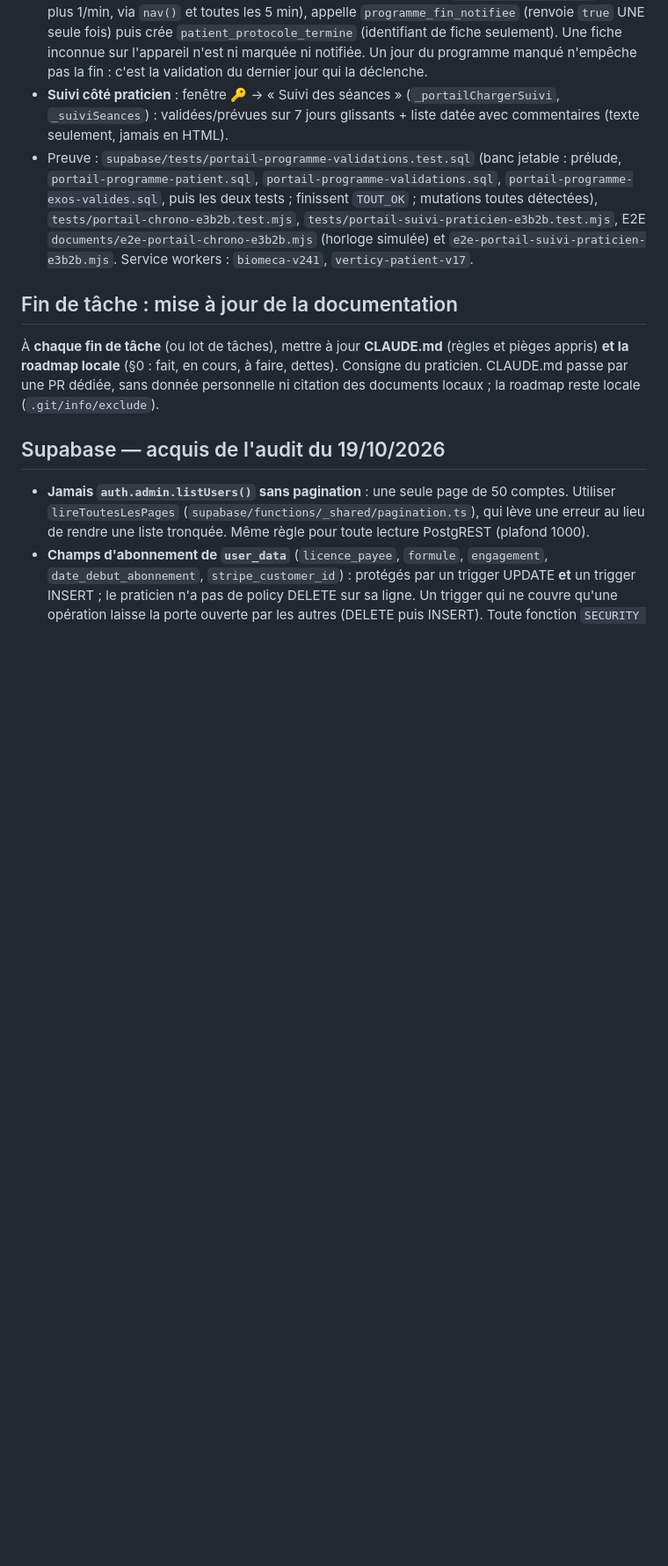
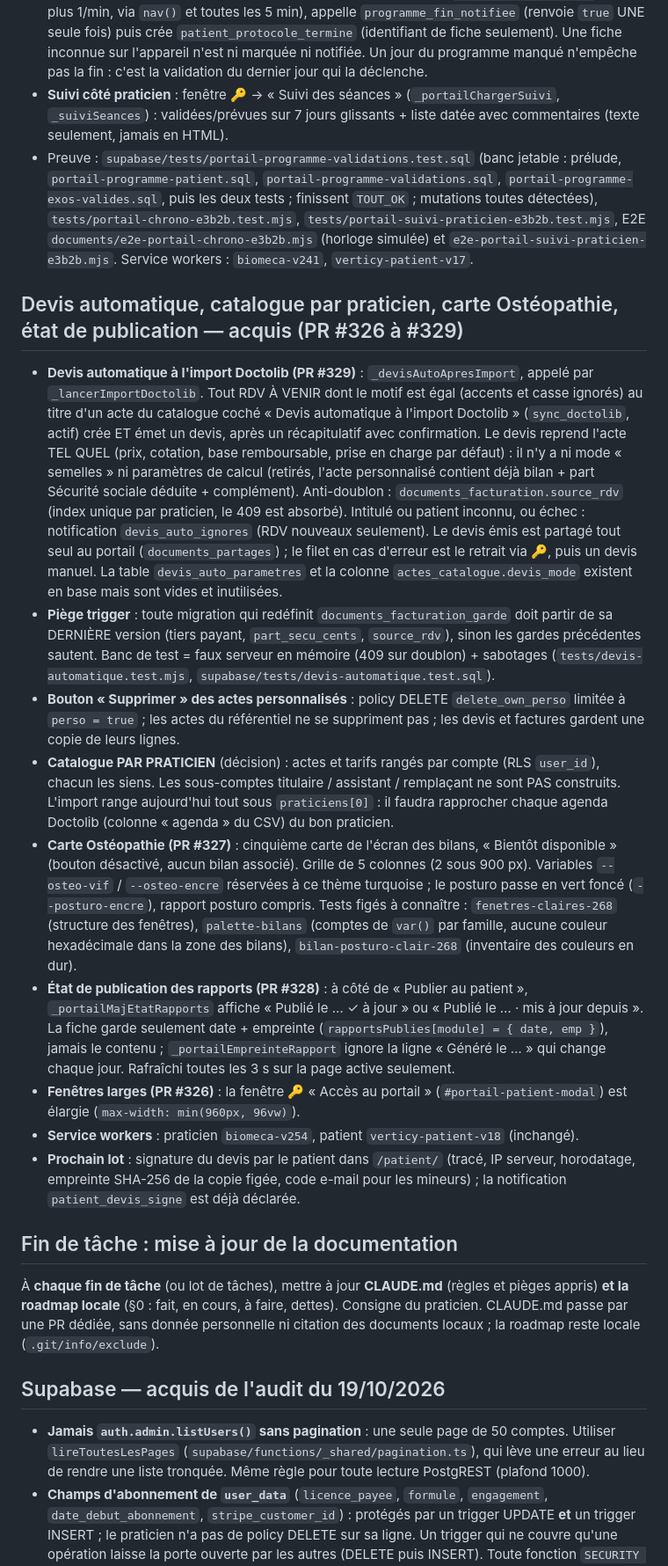
Before and after one commit to sciopraxi-cmyk/biomeca-pwa, a Markdown page: CLAUDE.md, the part around the change. Shown at 88% size. GitHub-like rendering; blank space fills up the shorter version.

Commit message:
docs(claude): acquis devis automatique, catalogue par praticien, carte Ostéopathie, état de publication (#330)
Co-authored-by: Hermes (Verticy) <hermes@exemple.invalid>

```diff
--- a/CLAUDE.md
+++ b/CLAUDE.md
@@ -797,6 +797,39 @@ registrePratId, note}`). Aucune table, aucun réseau, aucun envoi (HDS non migr
   `tests/portail-chrono-e3b2b.test.mjs`, `tests/portail-suivi-praticien-e3b2b.test.mjs`, E2E `documents/e2e-portail-chrono-e3b2b.mjs`
   (horloge simulée) et `e2e-portail-suivi-praticien-e3b2b.mjs`. Service workers : `biomeca-v241`, `verticy-patient-v17`.
 
+## Devis automatique, catalogue par praticien, carte Ostéopathie, état de publication — acquis (PR #326 à #329)
+
+- **Devis automatique à l'import Doctolib (PR #329)** : `_devisAutoApresImport`, appelé par `_lancerImportDoctolib`. Tout RDV À VENIR dont
+  le motif est égal (accents et casse ignorés) au titre d'un acte du catalogue coché « Devis automatique à l'import Doctolib »
+  (`sync_doctolib`, actif) crée ET émet un devis, après un récapitulatif avec confirmation. Le devis reprend l'acte TEL QUEL (prix,
+  cotation, base remboursable, prise en charge par défaut) : il n'y a ni mode « semelles » ni paramètres de calcul (retirés, l'acte
+  personnalisé contient déjà bilan + part Sécurité sociale déduite + complément). Anti-doublon : `documents_facturation.source_rdv`
+  (index unique par praticien, le 409 est absorbé). Intitulé ou patient inconnu, ou échec : notification `devis_auto_ignores`
+  (RDV nouveaux seulement). Le devis émis est partagé tout seul au portail (`documents_partages`) ; le filet en cas d'erreur est
+  le retrait via 🔑, puis un devis manuel. La table `devis_auto_parametres` et la colonne `actes_catalogue.devis_mode` existent en base
+  mais sont vides et inutilisées.
+- **Piège trigger** : toute migration qui redéfinit `documents_facturation_garde` doit partir de sa DERNIÈRE version (tiers payant,
+  `part_secu_cents`, `source_rdv`), sinon les gardes précédentes sautent. Banc de test = faux serveur en mémoire (409 sur doublon) +
+  sabotages (`tests/devis-automatique.test.mjs`, `supabase/tests/devis-automatique.test.sql`).
+- **Bouton « Supprimer » des actes personnalisés** : policy DELETE `delete_own_perso` limitée à `perso = true` ; les actes du
+  référentiel ne se suppriment pas ; les devis et factures gardent une copie de leurs lignes.
+- **Catalogue PAR PRATICIEN** (décision) : actes et tarifs rangés par compte (RLS `user_id`), chacun les siens. Les sous-comptes
+  titulaire / assistant / remplaçant ne sont PAS construits. L'import range aujourd'hui tout sous `praticiens[0]` : il faudra
+  rapprocher chaque agenda Doctolib (colonne « agenda » du CSV) du bon praticien.
+- **Carte Ostéopathie (PR #327)** : cinquième carte de l'écran des bilans, « Bientôt disponible » (bouton désactivé, aucun bilan
+  associé). Grille de 5 colonnes (2 sous 900 px). Variables `--osteo-vif` / `--osteo-encre` réservées à ce thème turquoise ; le
+  posturo passe en vert foncé (`--posturo-encre`), rapport posturo compris. Tests figés à connaître : `fenetres-claires-268` (structure
+  des fenêtres), `palette-bilans` (comptes de `var()` par famille, aucune couleur hexadécimale dans la zone des bilans),
+  `bilan-posturo-clair-268` (inventaire des couleurs en dur).
+- **État de publication des rapports (PR #328)** : à côté de « Publier au patient », `_portailMajEtatRapports` affiche « Publié le … ✓ à
+  jour » ou « Publié le … · mis à jour depuis ». La fiche garde seulement date + empreinte (`rapportsPublies[module] = { date, emp }`),
+  jamais le contenu ; `_portailEmpreinteRapport` ignore la ligne « Généré le … » qui change chaque jour. Rafraîchi toutes les 3 s sur
+  la page active seulement.
+- **Fenêtres larges (PR #326)** : la fenêtre 🔑 « Accès au portail » (`#portail-patient-modal`) est élargie (`max-width: min(960px, 96vw)`).
+- **Service workers** : praticien `biomeca-v254`, patient `verticy-patient-v18` (inchangé).
+- **Prochain lot** : signature du devis par le patient dans `/patient/` (tracé, IP serveur, horodatage, empreinte SHA-256 de la copie
+  figée, code e-mail pour les mineurs) ; la notification `patient_devis_signe` est déjà déclarée.
+
 ## Fin de tâche : mise à jour de la documentation
 
 À **chaque fin de tâche** (ou lot de tâches), mettre à jour **CLAUDE.md** (règles et
```
